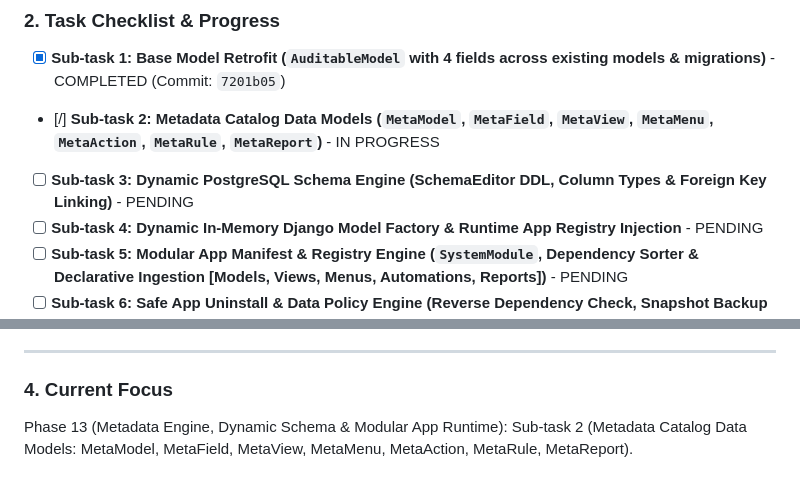
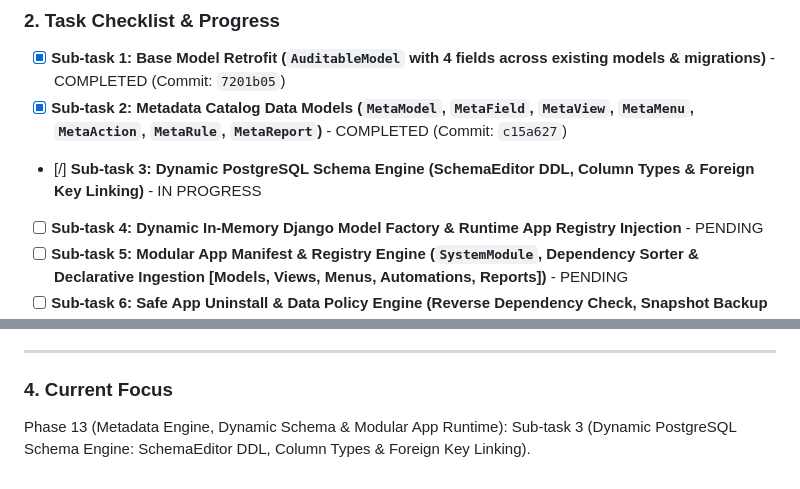
Before and after one commit to devalees/ai_system_template, a Markdown page: docs/plans/active_plan.md, 2 parts joined by grey strips. Rendered like a GitHub page.

Commit message:
docs(plan): record completion of Sub-task 2 and set Sub-task 3 in progress

```diff
--- a/docs/plans/active_plan.md
+++ b/docs/plans/active_plan.md
@@ -460,8 +460,8 @@ Transform the platform into a high-performance **Metadata-Driven Architecture &
 
 ### 2. Task Checklist & Progress
 - [x] **Sub-task 1: Base Model Retrofit (`AuditableModel` with 4 fields across existing models & migrations)** - COMPLETED (Commit: `7201b05`)
-- [/] **Sub-task 2: Metadata Catalog Data Models (`MetaModel`, `MetaField`, `MetaView`, `MetaMenu`, `MetaAction`, `MetaRule`, `MetaReport`)** - IN PROGRESS
-- [ ] **Sub-task 3: Dynamic PostgreSQL Schema Engine (SchemaEditor DDL, Column Types & Foreign Key Linking)** - PENDING
+- [x] **Sub-task 2: Metadata Catalog Data Models (`MetaModel`, `MetaField`, `MetaView`, `MetaMenu`, `MetaAction`, `MetaRule`, `MetaReport`)** - COMPLETED (Commit: `c15a627`)
+- [/] **Sub-task 3: Dynamic PostgreSQL Schema Engine (SchemaEditor DDL, Column Types & Foreign Key Linking)** - IN PROGRESS
 - [ ] **Sub-task 4: Dynamic In-Memory Django Model Factory & Runtime App Registry Injection** - PENDING
 - [ ] **Sub-task 5: Modular App Manifest & Registry Engine (`SystemModule`, Dependency Sorter & Declarative Ingestion [Models, Views, Menus, Automations, Reports])** - PENDING
 - [ ] **Sub-task 6: Safe App Uninstall & Data Policy Engine (Reverse Dependency Check, Snapshot Backup & Safe Purge)** - PENDING
@@ -613,4 +613,4 @@ Implement an enterprise-grade, dynamic reporting engine in Django capable of ren
 ---
 
 ### 4. Current Focus
-Phase 13 (Metadata Engine, Dynamic Schema & Modular App Runtime): Sub-task 2 (Metadata Catalog Data Models: MetaModel, MetaField, MetaView, MetaMenu, MetaAction, MetaRule, MetaReport).
+Phase 13 (Metadata Engine, Dynamic Schema & Modular App Runtime): Sub-task 3 (Dynamic PostgreSQL Schema Engine: SchemaEditor DDL, Column Types & Foreign Key Linking).
```
